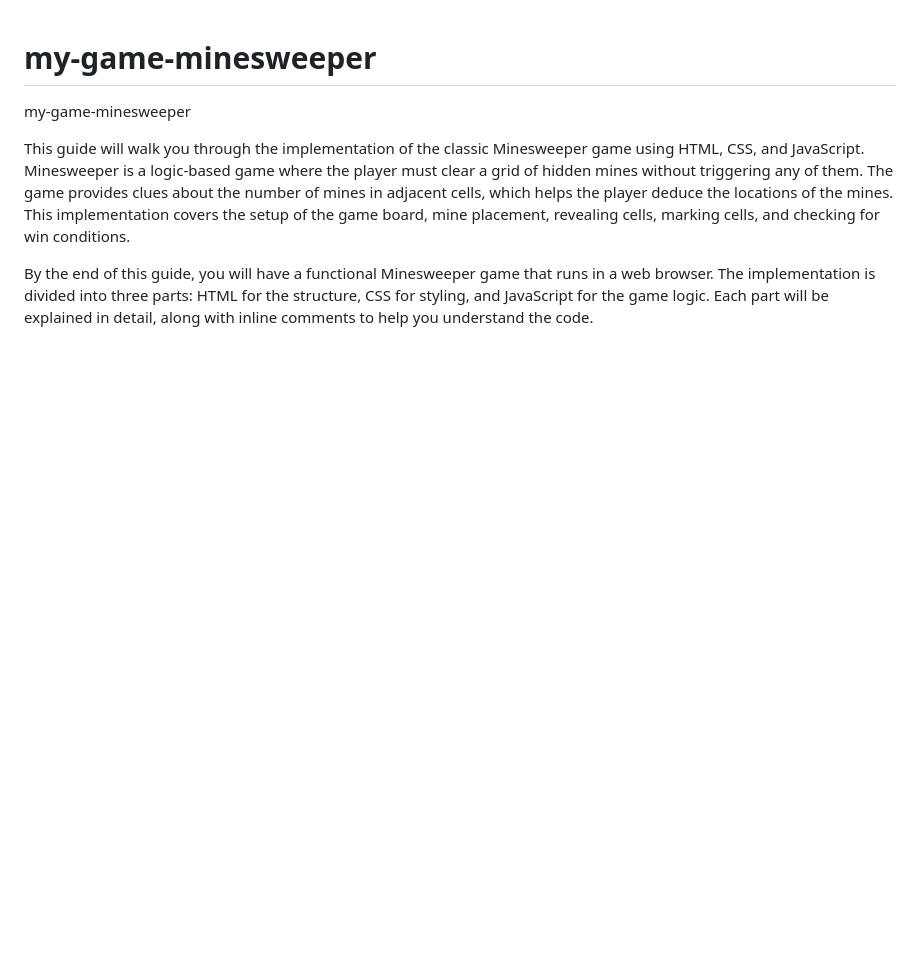
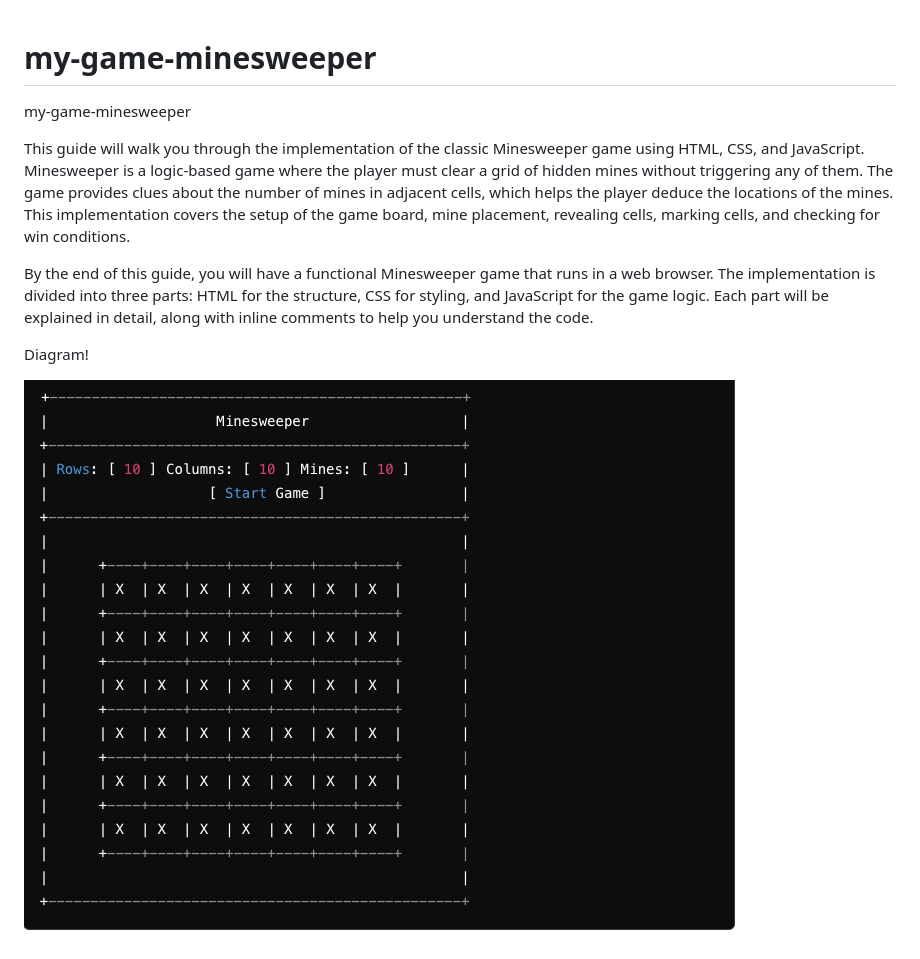
Before and after one commit to olayusuf22/my-game-Minesweeper, a Markdown page: README.md, the part around the change. Rendered like a GitHub page; pictures changed too: image.png (added); blank space fills up the shorter version.

Commit message:
Diagram included

```diff
--- a/README.md
+++ b/README.md
@@ -4,3 +4,7 @@ my-game-minesweeper
 This guide will walk you through the implementation of the classic Minesweeper game using HTML, CSS, and JavaScript. Minesweeper is a logic-based game where the player must clear a grid of hidden mines without triggering any of them. The game provides clues about the number of mines in adjacent cells, which helps the player deduce the locations of the mines. This implementation covers the setup of the game board, mine placement, revealing cells, marking cells, and checking for win conditions.
 
 By the end of this guide, you will have a functional Minesweeper game that runs in a web browser. The implementation is divided into three parts: HTML for the structure, CSS for styling, and JavaScript for the game logic. Each part will be explained in detail, along with inline comments to help you understand the code.
+
+Diagram!
+
+![alt text](image.png)
```
Also changed, not shown: 3 other files.
